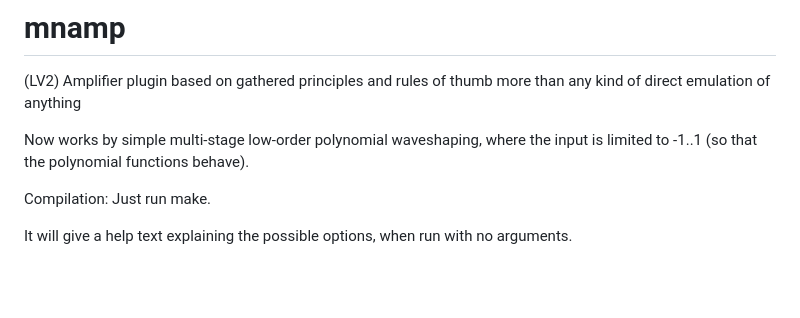
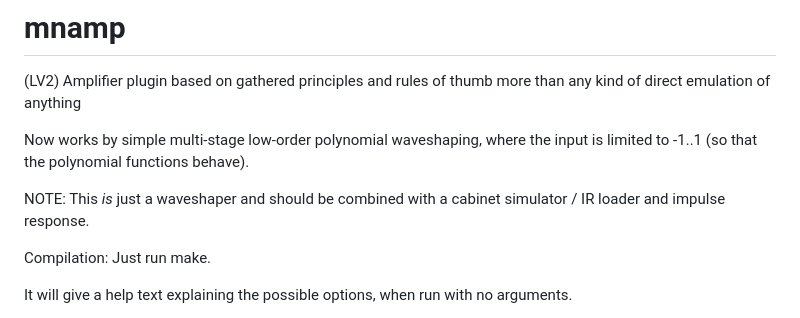
Before and after one commit to omnp/mnamp, a Markdown page: README.md, the part around the change. Drawn GitHub-style; blank space fills up the shorter version.

Commit message:
Update README.md
Added note about using a cab sim / IR to get intended results

```diff
--- a/README.md
+++ b/README.md
@@ -2,6 +2,8 @@
 (LV2) Amplifier plugin based on gathered principles and rules of thumb more than any kind of direct emulation of anything
 
 Now works by simple multi-stage low-order polynomial waveshaping, where the input is limited to -1..1 (so that the polynomial functions behave).
+
+NOTE: This *is* just a waveshaper and should be combined with a cabinet simulator / IR loader and impulse response.
 
 Compilation:
 Just run make.
```
